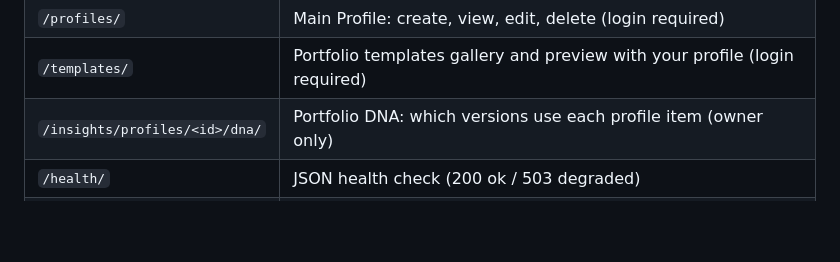
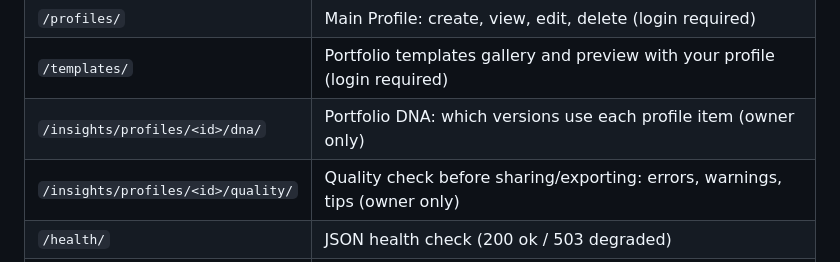
Before and after one commit to 6710615151/CN331-Foldo, a Markdown page: README.md, the part around the change. Rendered like a GitHub page; blank space fills up the shorter version.

Commit message:
docs: document the Quality Check rules and route

```diff
--- a/README.md
+++ b/README.md
@@ -140,6 +140,7 @@ Open <http://127.0.0.1:8000/>. Other useful routes:
 | `/profiles/` | Main Profile: create, view, edit, delete (login required) |
 | `/templates/` | Portfolio templates gallery and preview with your profile (login required) |
 | `/insights/profiles/<id>/dna/` | Portfolio DNA: which versions use each profile item (owner only) |
+| `/insights/profiles/<id>/quality/` | Quality check before sharing/exporting: errors, warnings, tips (owner only) |
 | `/health/` | JSON health check (200 ok / 503 degraded) |
 | `/accounts/settings/` | Account settings (login required; edits the signed-in user only) |
 | `/admin/` | Django admin (create a superuser to use it) |
```
Also changed, not shown: docs/ARCHITECTURE.md (+12 -1 lines).
